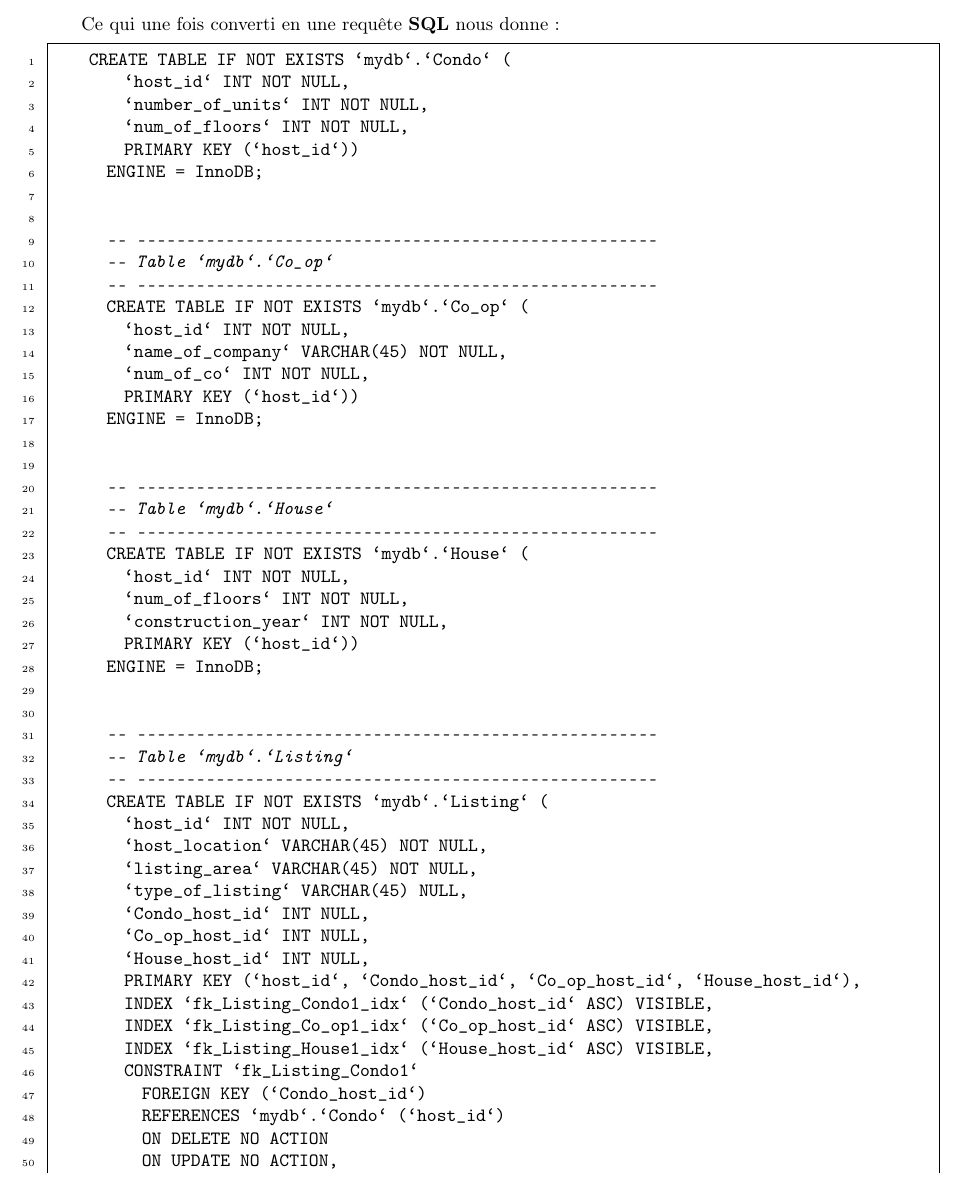
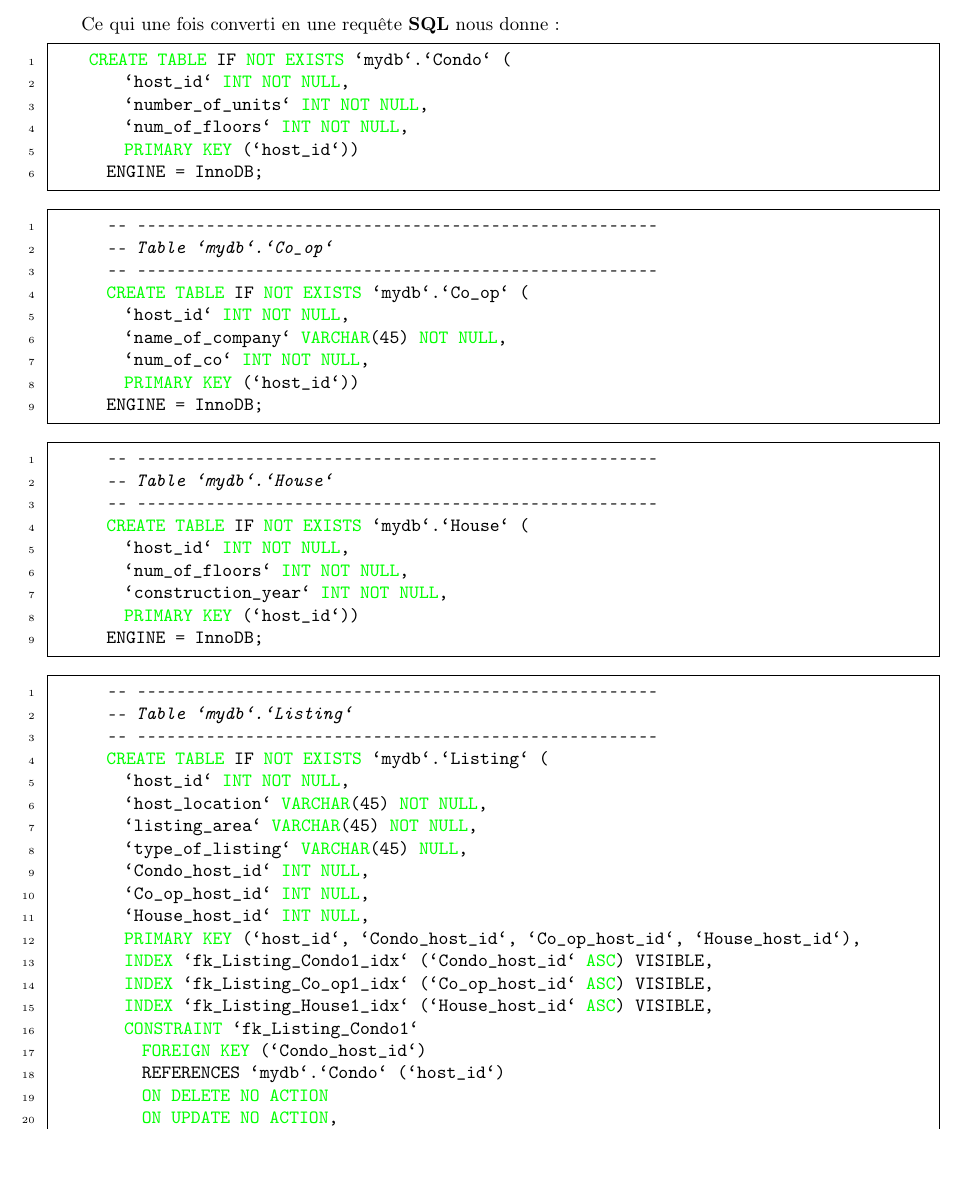
Before and after one commit to aymeric25/Ary, a LaTeX document (ARY/Rapport_projet.tex): part of page 5 of 7, cut so that both start at the same text, the shorter picture padded with empty space. Compiled offline with pdfLaTeX.

Commit message:
-m "version 1.1 with changes on latex report"

```diff
--- a/ARY/Rapport_projet.tex
+++ b/ARY/Rapport_projet.tex
@@ -13,6 +13,7 @@
   basicstyle=\ttfamily,
   numbers=left,
   numberstyle=\tiny,
+  keywordstyle = \color{green},
   frame=single,
   breaklines=true,
   columns=fullflexible,
@@ -46,8 +47,9 @@ Ce qui une fois converti en une requête \textbf{SQL} nous donne:
         `num_of_floors` INT NOT NULL,
         PRIMARY KEY (`host_id`))
       ENGINE = InnoDB;
+    \end{lstlisting}
 
-
+    \begin{lstlisting}
       -- -----------------------------------------------------
       -- Table `mydb`.`Co_op`
       -- -----------------------------------------------------
@@ -57,8 +59,10 @@ Ce qui une fois converti en une requête \textbf{SQL} nous donne:
         `num_of_co` INT NOT NULL,
         PRIMARY KEY (`host_id`))
       ENGINE = InnoDB;
+    \end{lstlisting}
 
 
+    \begin{lstlisting}
       -- -----------------------------------------------------
       -- Table `mydb`.`House`
       -- -----------------------------------------------------
@@ -68,8 +72,10 @@ Ce qui une fois converti en une requête \textbf{SQL} nous donne:
         `construction_year` INT NOT NULL,
         PRIMARY KEY (`host_id`))
       ENGINE = InnoDB;
+    \end{lstlisting}
 
 
+    \begin{lstlisting}
       -- -----------------------------------------------------
       -- Table `mydb`.`Listing`
       -- -----------------------------------------------------
```
Also changed, not shown: ARY/Rapport_projet.pdf, ARY/Rapport_projet.tex (7 more changed lines), 4 other files.
